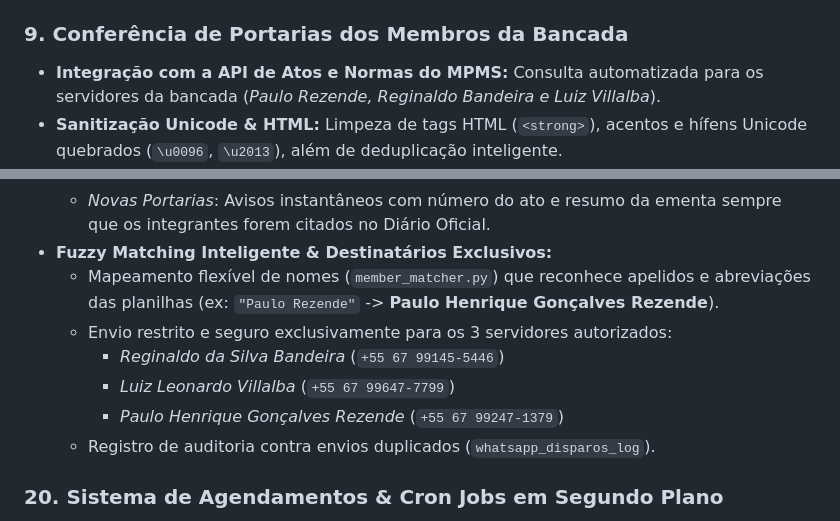
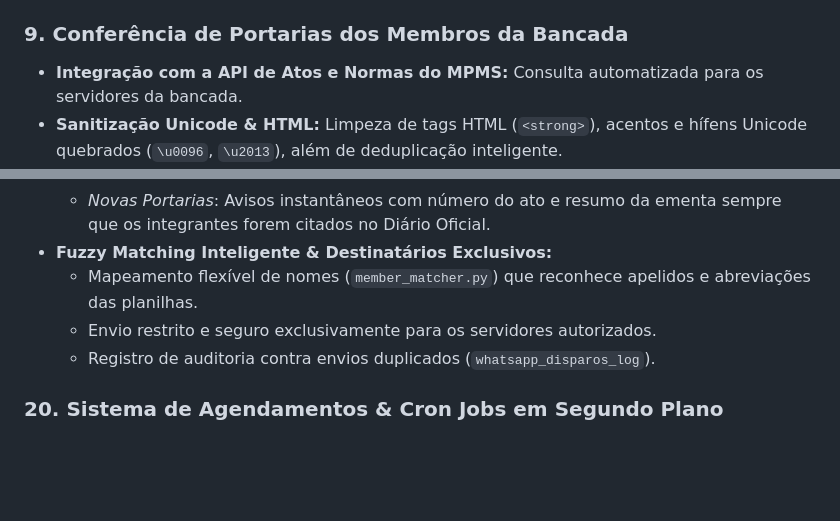
Before and after one commit to rezendepauloh/automacao-chamados-sti, a Markdown page: README.md, 2 parts joined by grey strips. Rendered like a GitHub page; blank space fills up the shorter version.

Commit message:
docs: remove specific names and contact details from README documentation

```diff
--- a/README.md
+++ b/README.md
@@ -70,7 +70,7 @@ Este projeto consiste em uma suíte de ferramentas desenvolvidas em Python para
 
 ### 9. Conferência de Portarias dos Membros da Bancada
 
-- **Integração com a API de Atos e Normas do MPMS:** Consulta automatizada para os servidores da bancada (_Paulo Rezende, Reginaldo Bandeira e Luiz Villalba_).
+- **Integração com a API de Atos e Normas do MPMS:** Consulta automatizada para os servidores da bancada.
 - **Sanitização Unicode & HTML:** Limpeza de tags HTML (`<strong>`), acentos e hífens Unicode quebrados (`\u0096`, `\u2013`), além de deduplicação inteligente.
 - **Modal de Detalhes & Download de PDF:** Visualizador completo da ementa, diário oficial e download direto do PDF do anexo (`/download/{atocod}`).
 
@@ -174,11 +174,8 @@ Este projeto consiste em uma suíte de ferramentas desenvolvidas em Python para
   - _Viagens da Bancada_: Alertas com destino, datas de saída/retorno e chamado vinculado para todos os servidores da bancada que irão viajar.
   - _Novas Portarias_: Avisos instantâneos com número do ato e resumo da ementa sempre que os integrantes forem citados no Diário Oficial.
 - **Fuzzy Matching Inteligente & Destinatários Exclusivos:**
-  - Mapeamento flexível de nomes (`member_matcher.py`) que reconhece apelidos e abreviações das planilhas (ex: `"Paulo Rezende"` -> **Paulo Henrique Gonçalves Rezende**).
-  - Envio restrito e seguro exclusivamente para os 3 servidores autorizados:
-    - *Reginaldo da Silva Bandeira* (`+55 67 99145-5446`)
-    - *Luiz Leonardo Villalba* (`+55 67 99647-7799`)
-    - *Paulo Henrique Gonçalves Rezende* (`+55 67 99247-1379`)
+  - Mapeamento flexível de nomes (`member_matcher.py`) que reconhece apelidos e abreviações das planilhas.
+  - Envio restrito e seguro exclusivamente para os servidores autorizados.
   - Registro de auditoria contra envios duplicados (`whatsapp_disparos_log`).
 
 ### 20. Sistema de Agendamentos & Cron Jobs em Segundo Plano
```
